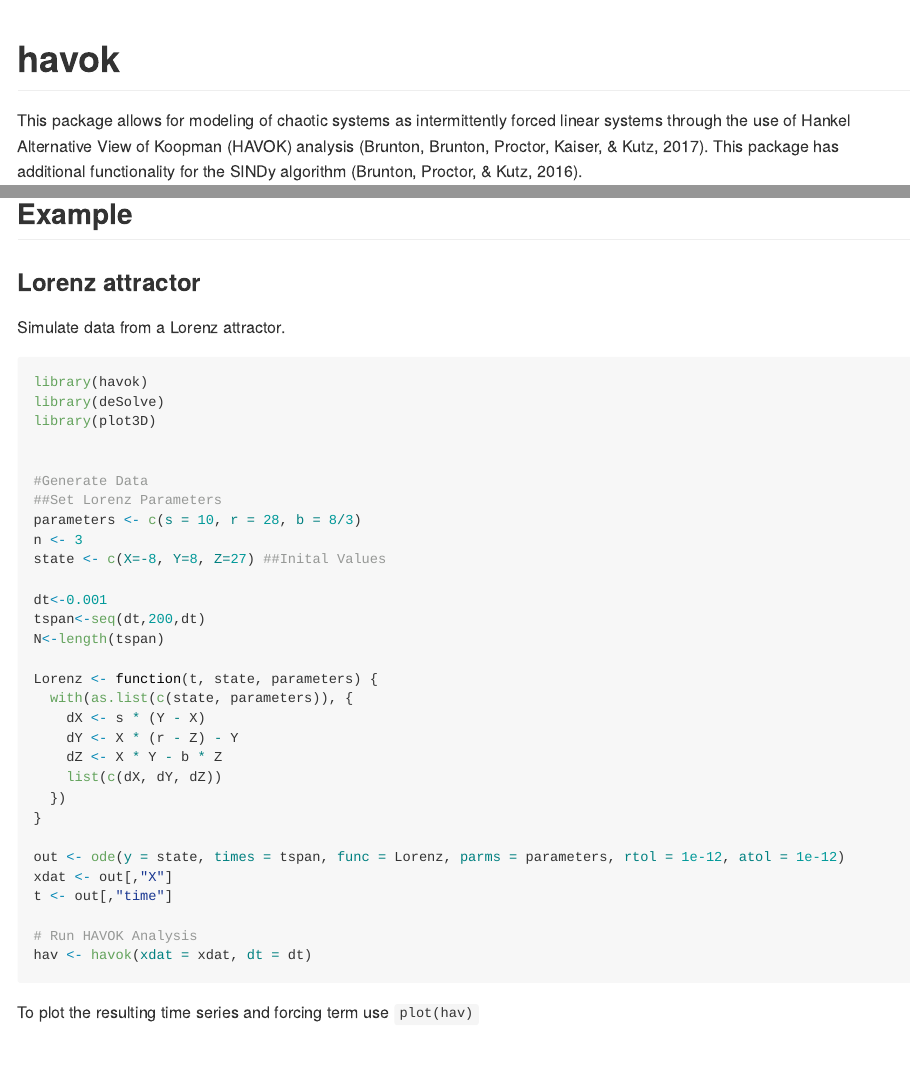
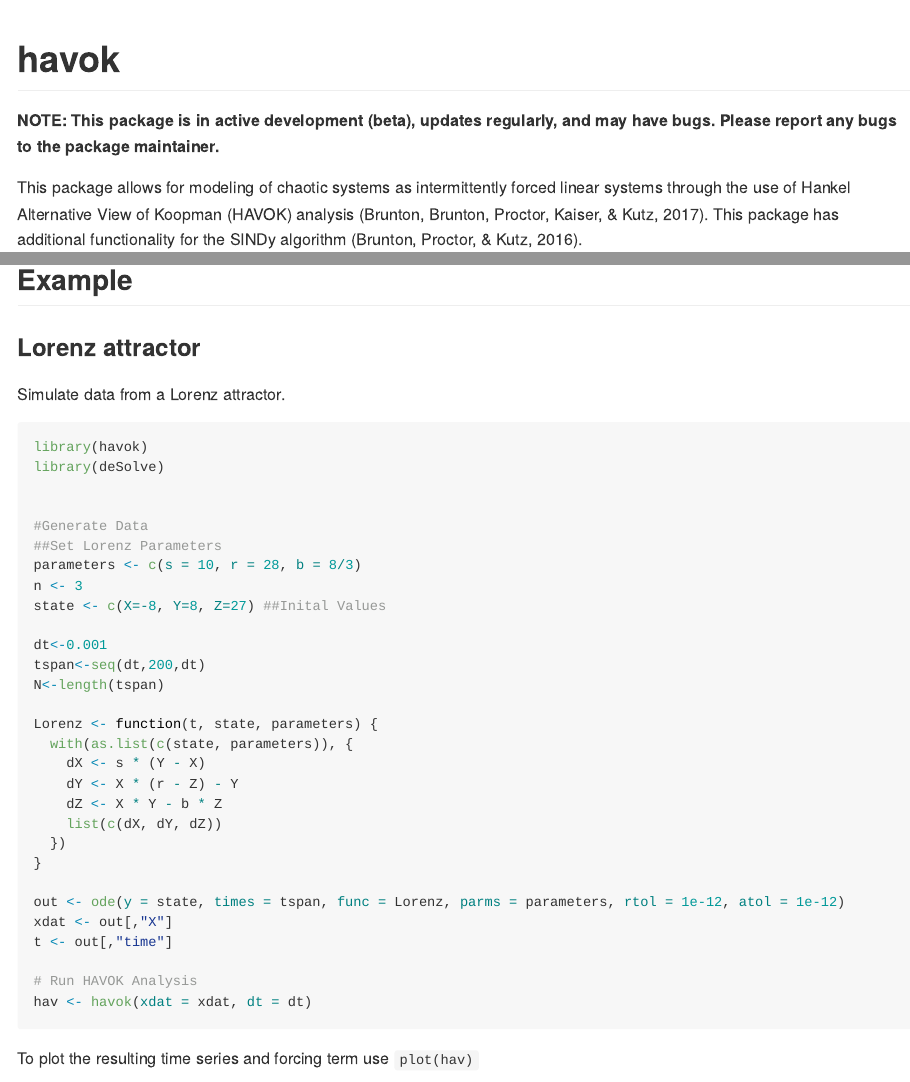
Before and after one commit to RobertGM111/havok, an R Markdown document (README.Rmd): the page in a window 1100 px wide, from its top, and a second part further down, joined at a grey line. The pictures show the output file README.md that the author committed with the source, drawn offline in the style of GitHub.

Commit message:
Updated text

````diff
--- a/README.Rmd
+++ b/README.Rmd
@@ -15,8 +15,7 @@ knitr::opts_chunk$set(
 
 # havok
 
-<!-- badges: start -->
-<!-- badges: end -->
+**NOTE: This package is in active development (beta), updates regularly, and may have bugs. Please report any bugs to the package maintainer.**
 
 This package allows for modeling of chaotic systems as intermittently forced linear systems through the use of Hankel Alternative View of Koopman (HAVOK) analysis (Brunton, Brunton, Proctor, Kaiser, & Kutz, 2017). This package has additional functionality for the SINDy algorithm (Brunton, Proctor, & Kutz, 2016).
 
@@ -44,7 +43,6 @@ Simulate data from a Lorenz attractor.
 ```{r example, eval=TRUE}
 library(havok)
 library(deSolve)
-library(plot3D)
 
 
 #Generate Data
````
Also changed, not shown: README.md.
